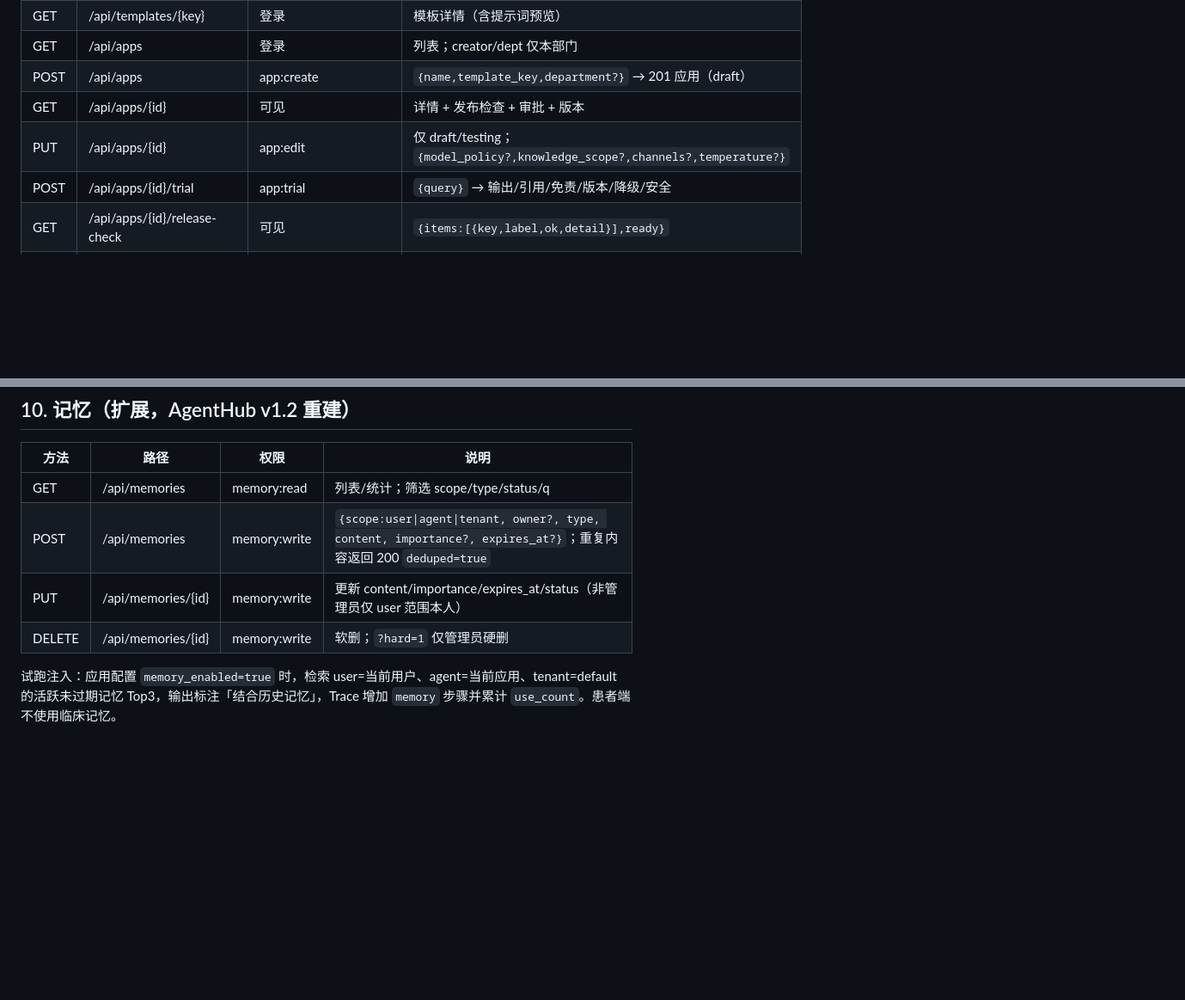
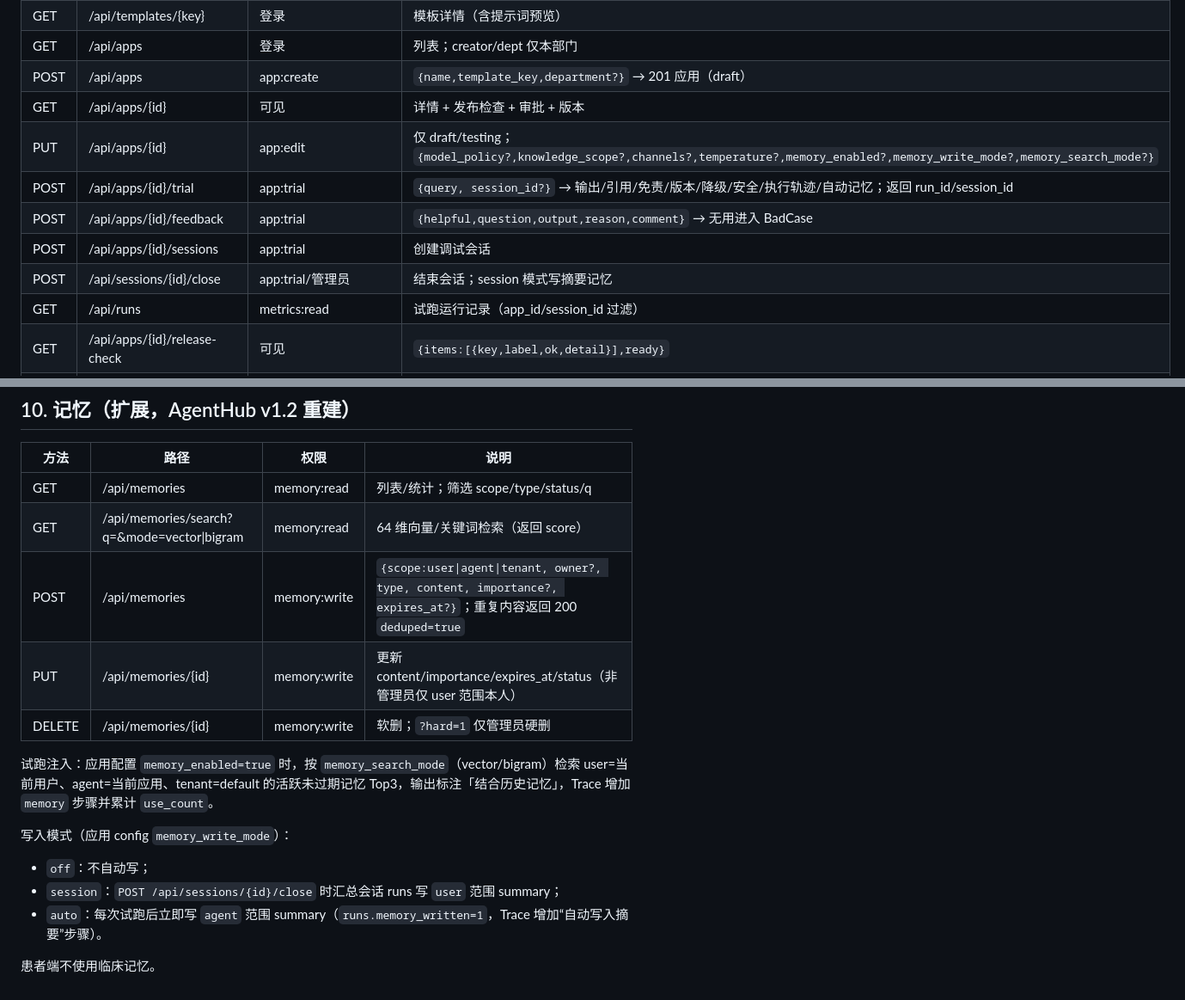
Before and after one commit to skywalkerqqq/medagent-platform, a Markdown page: docs/api-contract.md, 2 parts joined by grey strips. Shown at 86% size. Rendered like a GitHub page; blank space fills up the shorter version.

```diff
--- a/docs/api-contract.md
+++ b/docs/api-contract.md
@@ -25,8 +25,12 @@
 | GET | /api/apps | 登录 | 列表；creator/dept 仅本部门 |
 | POST | /api/apps | app:create | `{name,template_key,department?}` → 201 应用（draft） |
 | GET | /api/apps/{id} | 可见 | 详情 + 发布检查 + 审批 + 版本 |
-| PUT | /api/apps/{id} | app:edit | 仅 draft/testing；`{model_policy?,knowledge_scope?,channels?,temperature?}` |
-| POST | /api/apps/{id}/trial | app:trial | `{query}` → 输出/引用/免责/版本/降级/安全 |
+| PUT | /api/apps/{id} | app:edit | 仅 draft/testing；`{model_policy?,knowledge_scope?,channels?,temperature?,memory_enabled?,memory_write_mode?,memory_search_mode?}` |
+| POST | /api/apps/{id}/trial | app:trial | `{query, session_id?}` → 输出/引用/免责/版本/降级/安全/执行轨迹/自动记忆；返回 run_id/session_id |
+| POST | /api/apps/{id}/feedback | app:trial | `{helpful,question,output,reason,comment}` → 无用进入 BadCase |
+| POST | /api/apps/{id}/sessions | app:trial | 创建调试会话 |
+| POST | /api/sessions/{id}/close | app:trial/管理员 | 结束会话；session 模式写摘要记忆 |
+| GET | /api/runs | metrics:read | 试跑运行记录（app_id/session_id 过滤） |
 | GET | /api/apps/{id}/release-check | 可见 | `{items:[{key,label,ok,detail}],ready}` |
 | POST | /api/apps/{id}/submit | app:submit | 门禁通过 → 404/409 `release_blocked`（含 details）→ 200 pending_dept |
 | POST | /api/apps/{id}/disable | approval:platform | 停用 |
@@ -117,8 +121,16 @@
 | 方法 | 路径 | 权限 | 说明 |
 |---|---|---|---|
 | GET | /api/memories | memory:read | 列表/统计；筛选 scope/type/status/q |
+| GET | /api/memories/search?q=&mode=vector\|bigram | memory:read | 64 维向量/关键词检索（返回 score） |
 | POST | /api/memories | memory:write | `{scope:user\|agent\|tenant, owner?, type, content, importance?, expires_at?}`；重复内容返回 200 `deduped=true` |
 | PUT | /api/memories/{id} | memory:write | 更新 content/importance/expires_at/status（非管理员仅 user 范围本人） |
 | DELETE | /api/memories/{id} | memory:write | 软删；`?hard=1` 仅管理员硬删 |
 
-试跑注入：应用配置 `memory_enabled=true` 时，检索 user=当前用户、agent=当前应用、tenant=default 的活跃未过期记忆 Top3，输出标注「结合历史记忆」，Trace 增加 `memory` 步骤并累计 `use_count`。患者端不使用临床记忆。
+试跑注入：应用配置 `memory_enabled=true` 时，按 `memory_search_mode`（vector/bigram）检索 user=当前用户、agent=当前应用、tenant=default 的活跃未过期记忆 Top3，输出标注「结合历史记忆」，Trace 增加 `memory` 步骤并累计 `use_count`。
+
+写入模式（应用 config `memory_write_mode`）：
+- `off`：不自动写；
+- `session`：`POST /api/sessions/{id}/close` 时汇总会话 runs 写 `user` 范围 summary；
+- `auto`：每次试跑后立即写 `agent` 范围 summary（`runs.memory_written=1`，Trace 增加“自动写入摘要”步骤）。
+
+患者端不使用临床记忆。
```
Also changed, not shown: README.md (+10 -4 lines), docs/prd-execution-status.md (added, +55 -0 lines), docs/requirements-mapping.md (+3 -0 lines), screenshots/09-playground.png, screenshots/10-memory.png, 7 other files.
